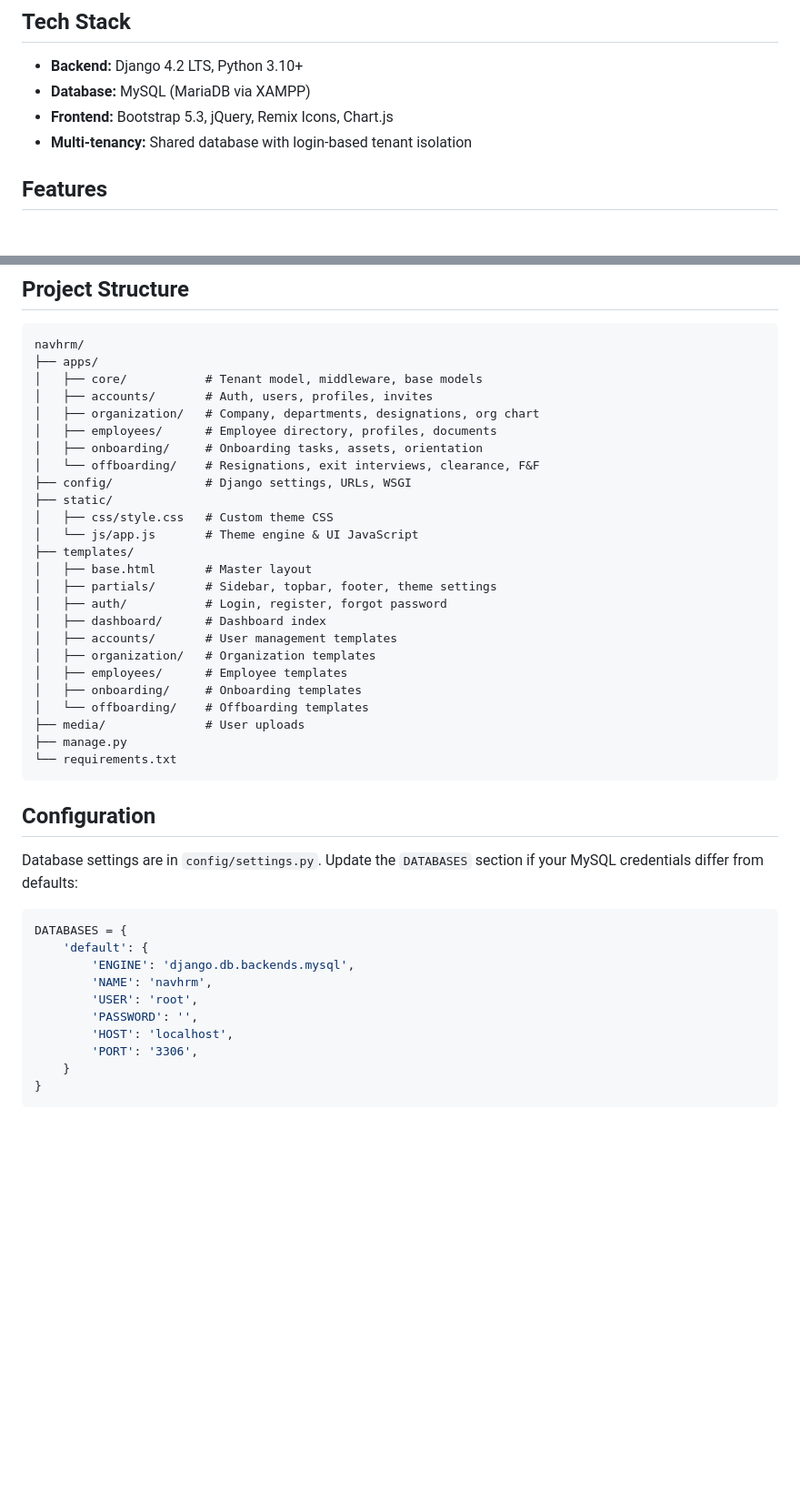
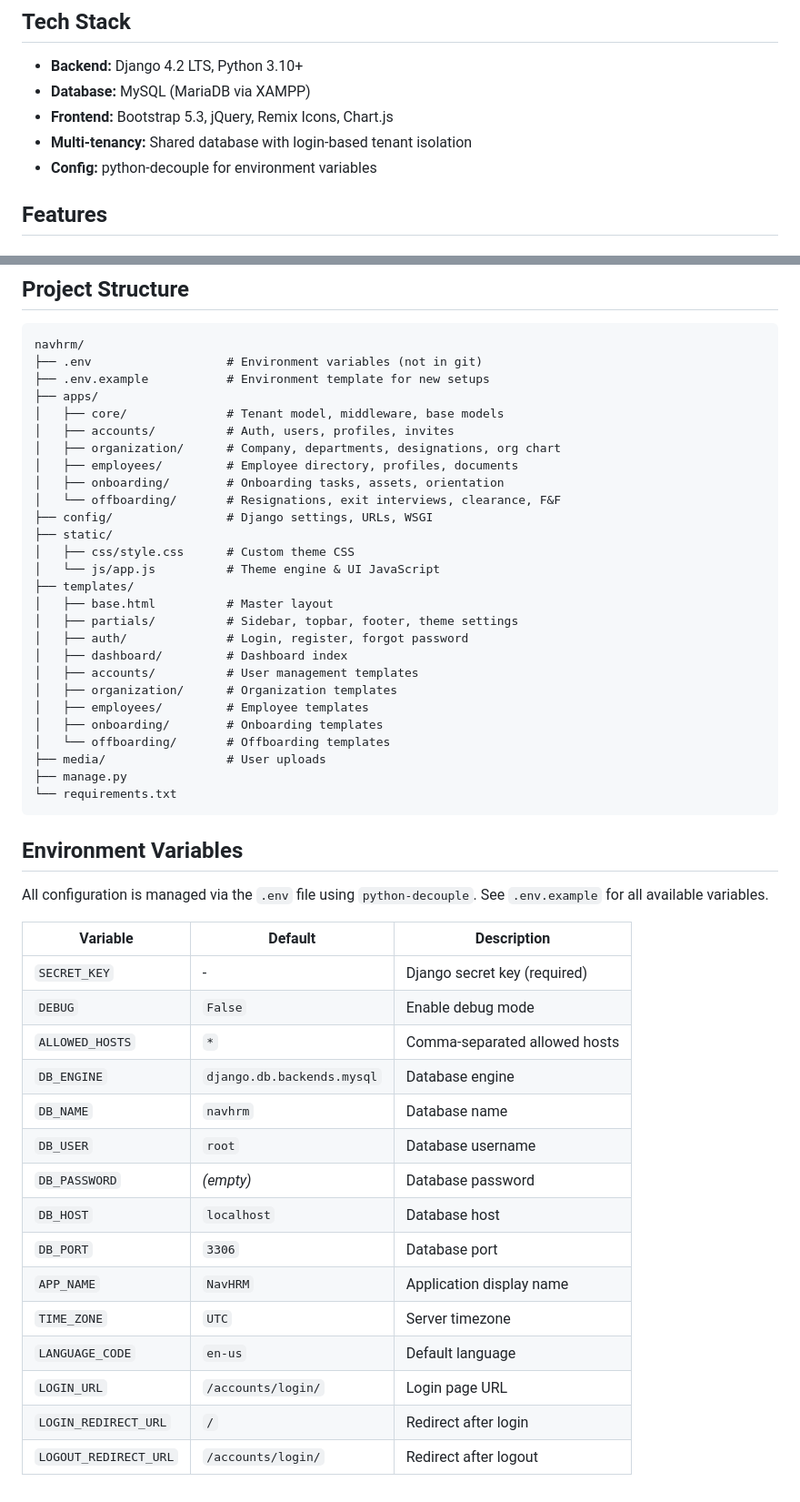
Before and after one commit to Navaid-KloneIT/navhrm, a Markdown page: README.md, 2 parts joined by grey strips. Shown at 91% size. Drawn GitHub-style; blank space fills up the shorter version.

Commit message:
Update README with env setup instructions and variables reference

````diff
--- a/README.md
+++ b/README.md
@@ -8,6 +8,7 @@ A multi-tenant HRM application built with Django and Bootstrap 5.
 - **Database:** MySQL (MariaDB via XAMPP)
 - **Frontend:** Bootstrap 5.3, jQuery, Remix Icons, Chart.js
 - **Multi-tenancy:** Shared database with login-based tenant isolation
+- **Config:** python-decouple for environment variables
 
 ## Features
 
@@ -107,45 +123,52 @@ After running `seed_data`, three tenant accounts are available:
 
 ```
 navhrm/
+├── .env                   # Environment variables (not in git)
+├── .env.example           # Environment template for new setups
 ├── apps/
-│   ├── core/           # Tenant model, middleware, base models
-│   ├── accounts/       # Auth, users, profiles, invites
-│   ├── organization/   # Company, departments, designations, org chart
-│   ├── employees/      # Employee directory, profiles, documents
-│   ├── onboarding/     # Onboarding tasks, assets, orientation
-│   └── offboarding/    # Resignations, exit interviews, clearance, F&F
-├── config/             # Django settings, URLs, WSGI
+│   ├── core/              # Tenant model, middleware, base models
+│   ├── accounts/          # Auth, users, profiles, invites
+│   ├── organization/      # Company, departments, designations, org chart
+│   ├── employees/         # Employee directory, profiles, documents
+│   ├── onboarding/        # Onboarding tasks, assets, orientation
+│   └── offboarding/       # Resignations, exit interviews, clearance, F&F
+├── config/                # Django settings, URLs, WSGI
 ├── static/
-│   ├── css/style.css   # Custom theme CSS
-│   └── js/app.js       # Theme engine & UI JavaScript
+│   ├── css/style.css      # Custom theme CSS
+│   └── js/app.js          # Theme engine & UI JavaScript
 ├── templates/
-│   ├── base.html       # Master layout
-│   ├── partials/       # Sidebar, topbar, footer, theme settings
-│   ├── auth/           # Login, register, forgot password
-│   ├── dashboard/      # Dashboard index
-│   ├── accounts/       # User management templates
-│   ├── organization/   # Organization templates
-│   ├── employees/      # Employee templates
-│   ├── onboarding/     # Onboarding templates
-│   └── offboarding/    # Offboarding templates
-├── media/              # User uploads
+│   ├── base.html          # Master layout
+│   ├── partials/          # Sidebar, topbar, footer, theme settings
+│   ├── auth/              # Login, register, forgot password
+│   ├── dashboard/         # Dashboard index
+│   ├── accounts/          # User management templates
+│   ├── organization/      # Organization templates
+│   ├── employees/         # Employee templates
+│   ├── onboarding/        # Onboarding templates
+│   └── offboarding/       # Offboarding templates
+├── media/                 # User uploads
 ├── manage.py
 └── requirements.txt
 ```
 
-## Configuration
+## Environment Variables
 
-Database settings are in `config/settings.py`. Update the `DATABASES` section if your MySQL credentials differ from defaults:
+All configuration is managed via the `.env` file using `python-decouple`. See `.env.example` for all available variables.
 
-```python
-DATABASES = {
-    'default': {
-        'ENGINE': 'django.db.backends.mysql',
-        'NAME': 'navhrm',
-        'USER': 'root',
-        'PASSWORD': '',
-        'HOST': 'localhost',
-        'PORT': '3306',
-    }
-}
-```
+| Variable | Default | Description |
+|----------|---------|-------------|
+| `SECRET_KEY` | - | Django secret key (required) |
+| `DEBUG` | `False` | Enable debug mode |
+| `ALLOWED_HOSTS` | `*` | Comma-separated allowed hosts |
+| `DB_ENGINE` | `django.db.backends.mysql` | Database engine |
+| `DB_NAME` | `navhrm` | Database name |
+| `DB_USER` | `root` | Database username |
+| `DB_PASSWORD` | *(empty)* | Database password |
+| `DB_HOST` | `localhost` | Database host |
+| `DB_PORT` | `3306` | Database port |
+| `APP_NAME` | `NavHRM` | Application display name |
+| `TIME_ZONE` | `UTC` | Server timezone |
+| `LANGUAGE_CODE` | `en-us` | Default language |
+| `LOGIN_URL` | `/accounts/login/` | Login page URL |
+| `LOGIN_REDIRECT_URL` | `/` | Redirect after login |
+| `LOGOUT_REDIRECT_URL` | `/accounts/login/` | Redirect after logout |
````
Also changed, not shown: other parts of README.md (+20 -5 lines).
